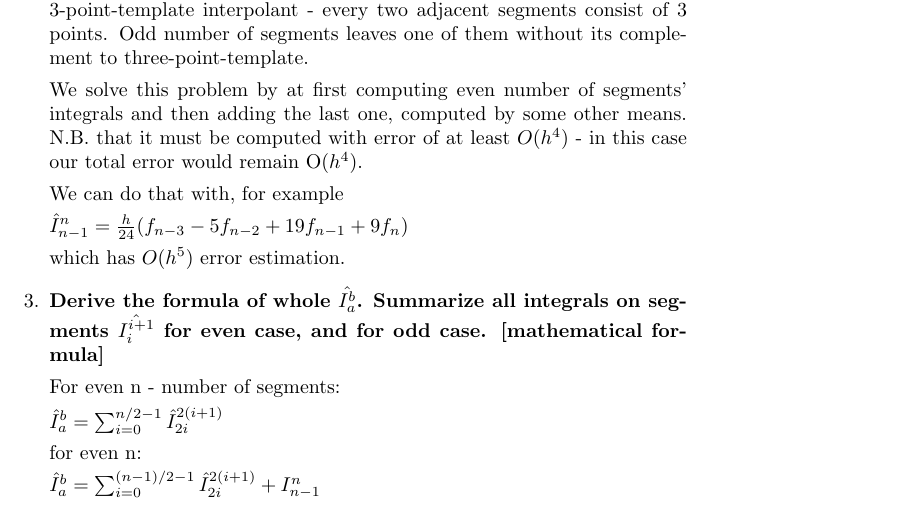
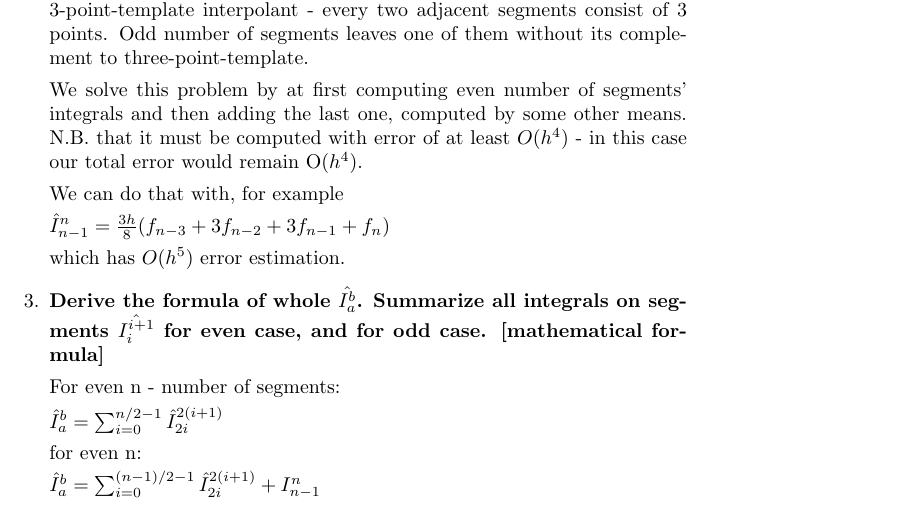
Before and after one commit to cubazis/inno_nummod_fall_2019, a LaTeX document (ha3/main.tex): part of page 1 of 2, cut so that both start at the same text. Compiled offline with pdfLaTeX.

Commit message:
Switched to Newton-Cotess formulas

```diff
--- a/ha3/main.tex
+++ b/ha3/main.tex
@@ -36,7 +36,7 @@
 
     We can do that with, for example
 
-    $\hat{I}^{n}_{n-1} = \frac{h}{24}(f_{n-3}-5f_{n-2} +19f_{n-1} +9f_n)$
+    $\hat{I}^{n}_{n-1} = \frac{3h}{8}(f_{n-3}+3f_{n-2}+3f_{n-1}+f_n)$
 
     which has $O(h^5)$ error estimation.
 
```
Also changed, not shown: ha3/hw31.pdf.
